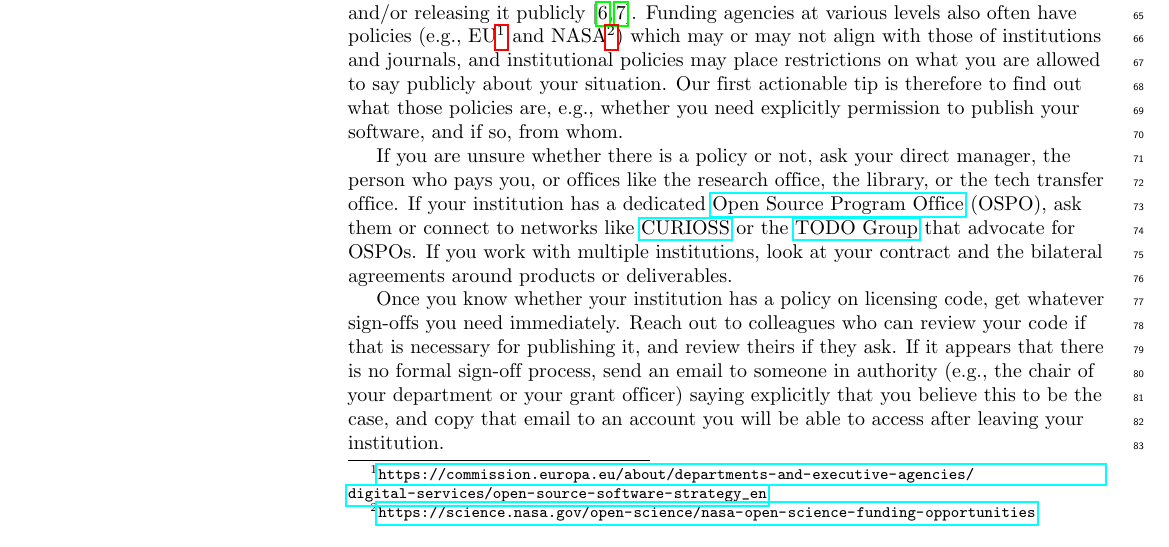
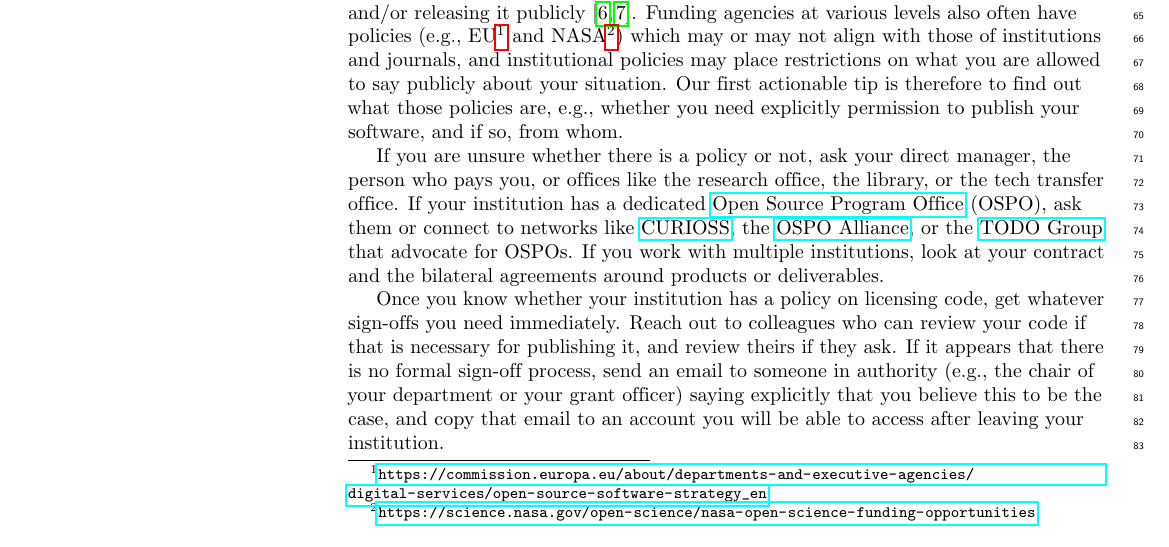
Before and after one commit to RichardLitt/10-simple-rules-for-code, a LaTeX document (code-rules.tex): part of page 3 of 11, cut so that both start at the same text. Compiled offline with pdfLaTeX.

Commit message:
Adding a link to make it less partial

```diff
--- a/code-rules.tex
+++ b/code-rules.tex
@@ -164,7 +164,8 @@ or the tech transfer office.
 If your institution has a dedicated
 \href{https://sustainoss.org/academic-map/universities/index.html}{Open Source Program Office} (OSPO),
 ask them
-or connect to networks like \href{https://curioss.org}{CURIOSS}
+or connect to networks like \href{https://curioss.org}{CURIOSS},
+the \href{https://ospo-alliance.org/}{OSPO Alliance},
 or the \href{https://todogroup.org/}{TODO Group}
 that advocate for OSPOs.
 If you work with multiple institutions,
```
